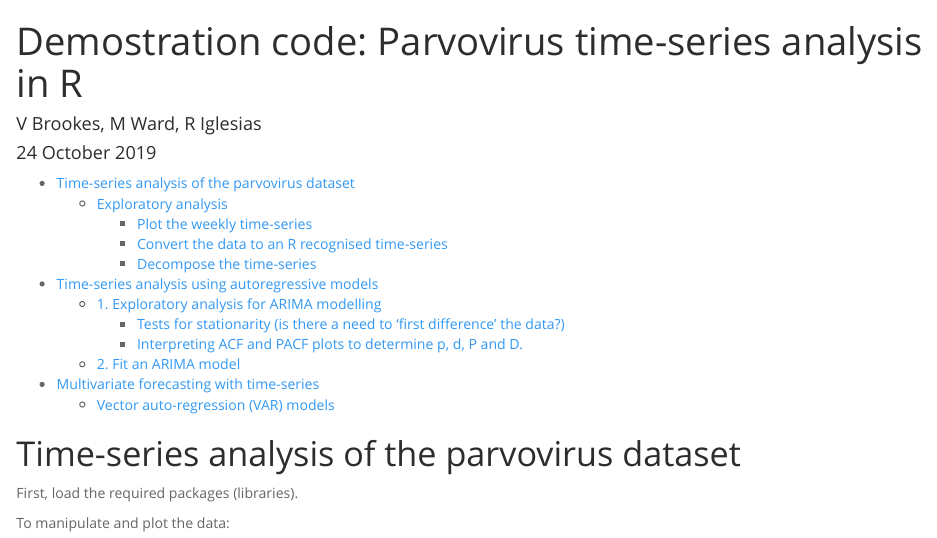
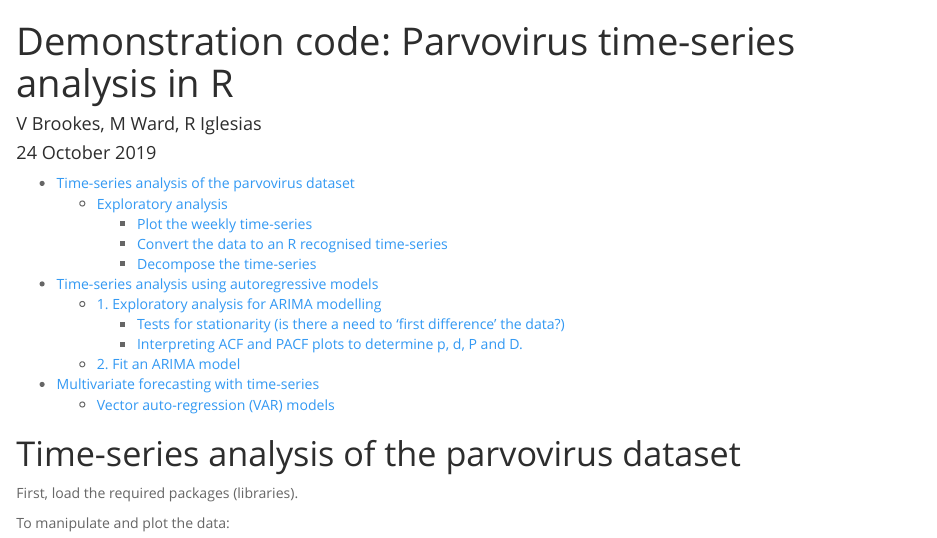
Before and after one commit to vbrookes/Timeseries_analysis, an R Markdown document (CPV_TSanalysis_Code_Output.Rmd): the page in a window 1100 px wide, from its top. Rendered offline with R 4.5, knitr and Pandoc, with nearby package versions; some code elsewhere in the file could not run offline.

Commit message:
Update CPV_TSanalysis_Code_Output.Rmd

```diff
--- a/CPV_TSanalysis_Code_Output.Rmd
+++ b/CPV_TSanalysis_Code_Output.Rmd
@@ -1,5 +1,5 @@
 ---
-title: "Demostration code: Parvovirus time-series analysis in R"
+title: "Demonstration code: Parvovirus time-series analysis in R"
 author: 'V Brookes, M Ward, R Iglesias'
 date: "24 October 2019"
 output:
```
